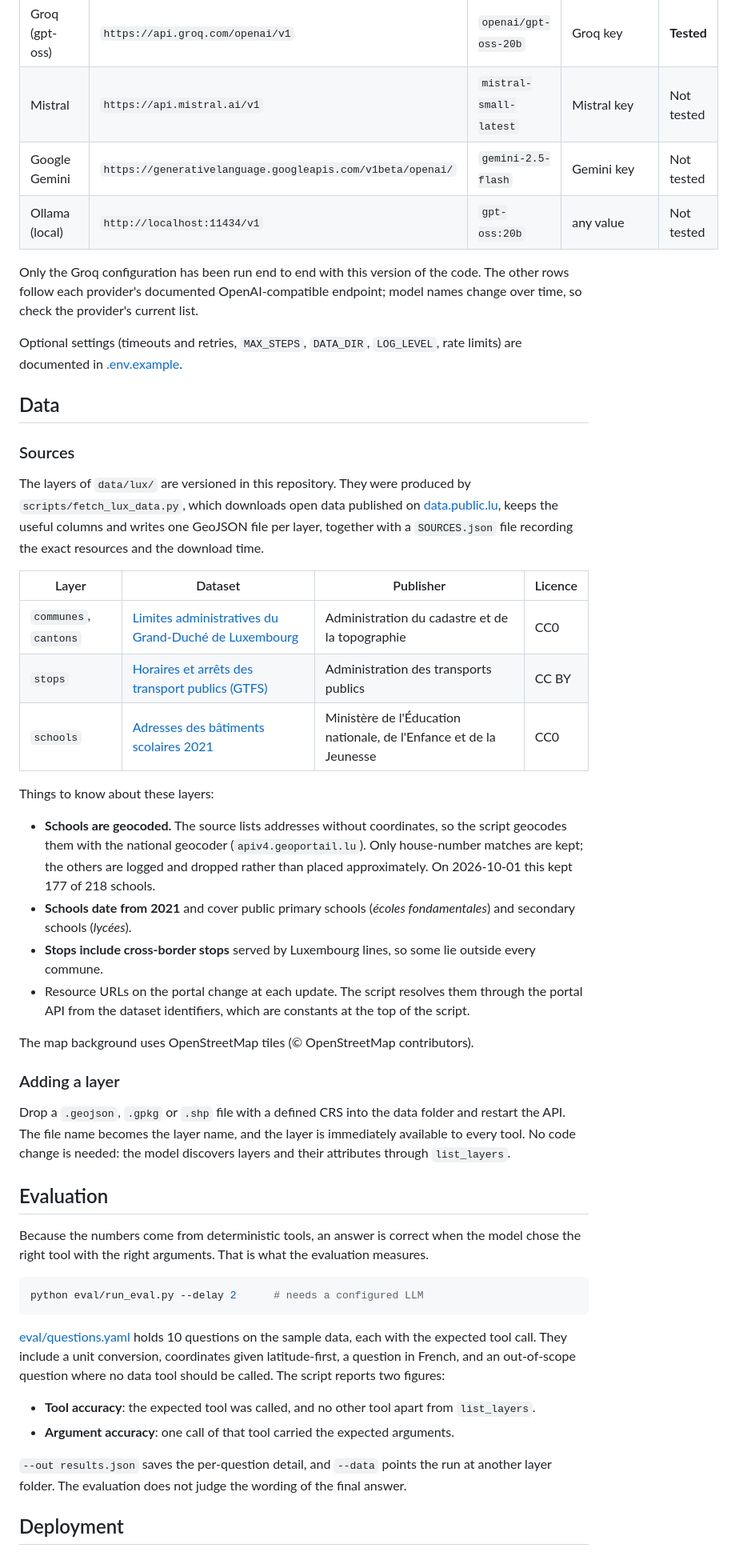
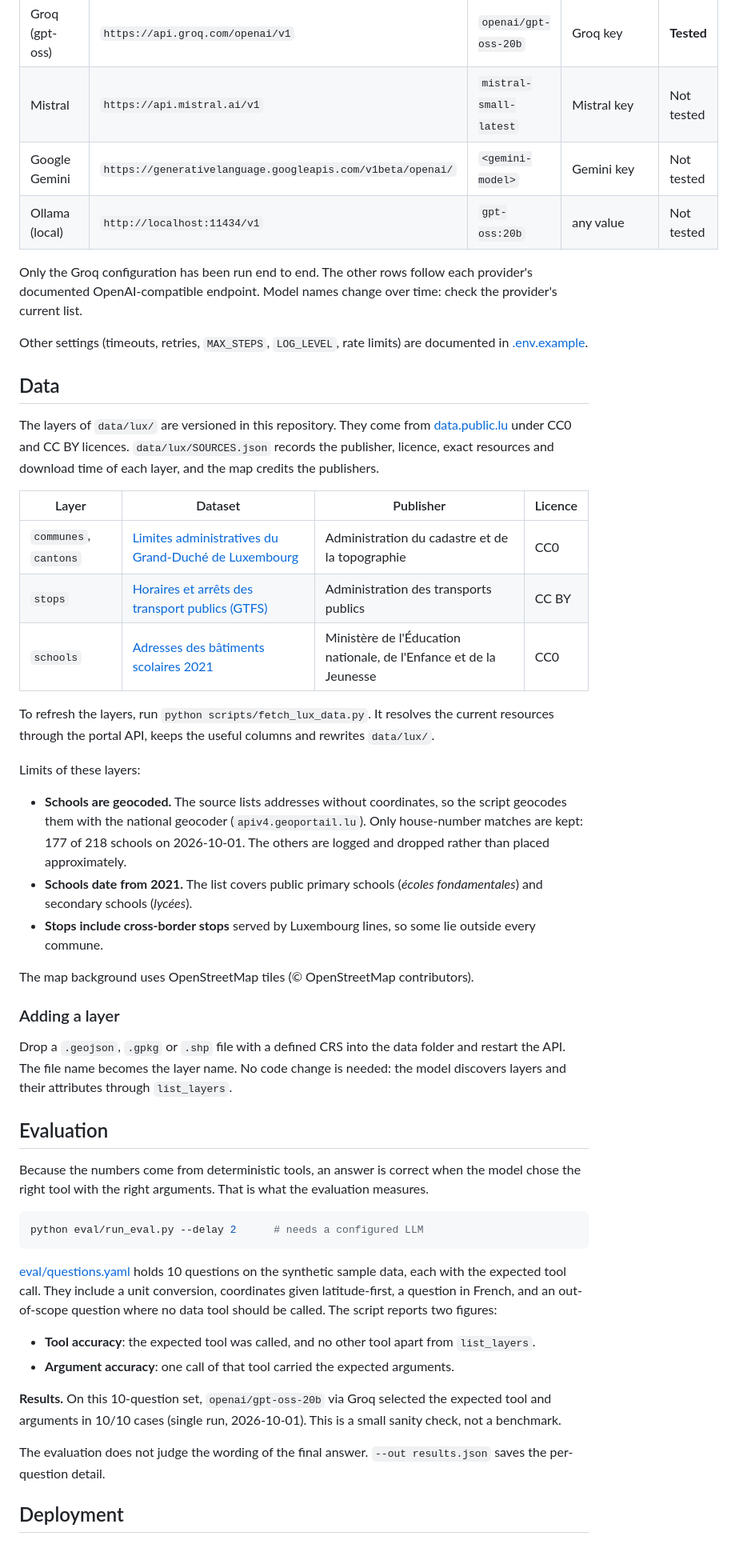
Before and after one commit to rabieessayeh/geo-assistant, a Markdown page: README.md, the part around one of its changes. Shown at 80% size. Rendered like a GitHub page.

````diff
--- a/README.md
+++ b/README.md
@@ -115,18 +105,16 @@ The agent needs a model that supports tool calling, reached through an OpenAI-co
 | --- | --- | --- | --- | --- |
 | Groq (gpt-oss) | `https://api.groq.com/openai/v1` | `openai/gpt-oss-20b` | Groq key | **Tested** |
 | Mistral | `https://api.mistral.ai/v1` | `mistral-small-latest` | Mistral key | Not tested |
-| Google Gemini | `https://generativelanguage.googleapis.com/v1beta/openai/` | `gemini-2.5-flash` | Gemini key | Not tested |
+| Google Gemini | `https://generativelanguage.googleapis.com/v1beta/openai/` | `<gemini-model>` | Gemini key | Not tested |
 | Ollama (local) | `http://localhost:11434/v1` | `gpt-oss:20b` | any value | Not tested |
 
-Only the Groq configuration has been run end to end with this version of the code. The other rows follow each provider's documented OpenAI-compatible endpoint; model names change over time, so check the provider's current list.
+Only the Groq configuration has been run end to end. The other rows follow each provider's documented OpenAI-compatible endpoint. Model names change over time: check the provider's current list.
 
-Optional settings (timeouts and retries, `MAX_STEPS`, `DATA_DIR`, `LOG_LEVEL`, rate limits) are documented in [.env.example](.env.example).
+Other settings (timeouts, retries, `MAX_STEPS`, `LOG_LEVEL`, rate limits) are documented in [.env.example](.env.example).
 
 ## Data
 
-### Sources
-
-The layers of `data/lux/` are versioned in this repository. They were produced by `scripts/fetch_lux_data.py`, which downloads open data published on [data.public.lu](https://data.public.lu), keeps the useful columns and writes one GeoJSON file per layer, together with a `SOURCES.json` file recording the exact resources and the download time.
+The layers of `data/lux/` are versioned in this repository. They come from [data.public.lu](https://data.public.lu) under CC0 and CC BY licences. `data/lux/SOURCES.json` records the publisher, licence, exact resources and download time of each layer, and the map credits the publishers.
 
 | Layer | Dataset | Publisher | Licence |
 | --- | --- | --- | --- |
@@ -134,18 +122,19 @@ The layers of `data/lux/` are versioned in this repository. They were produced b
 | `stops` | [Horaires et arrêts des transport publics (GTFS)](https://data.public.lu/en/datasets/horaires-et-arrets-des-transport-publics-gtfs/) | Administration des transports publics | CC BY |
 | `schools` | [Adresses des bâtiments scolaires 2021](https://data.public.lu/en/datasets/adresses-des-batiments-scolaires-2021/) | Ministère de l'Éducation nationale, de l'Enfance et de la Jeunesse | CC0 |
 
-Things to know about these layers:
+To refresh the layers, run `python scripts/fetch_lux_data.py`. It resolves the current resources through the portal API, keeps the useful columns and rewrites `data/lux/`.
 
-- **Schools are geocoded.** The source lists addresses without coordinates, so the script geocodes them with the national geocoder (`apiv4.geoportail.lu`). Only house-number matches are kept; the others are logged and dropped rather than placed approximately. On 2026-10-01 this kept 177 of 218 schools.
-- **Schools date from 2021** and cover public primary schools (*écoles fondamentales*) and secondary schools (*lycées*).
+Limits of these layers:
+
+- **Schools are geocoded.** The source lists addresses without coordinates, so the script geocodes them with the national geocoder (`apiv4.geoportail.lu`). Only house-number matches are kept: 177 of 218 schools on 2026-10-01. The others are logged and dropped rather than placed approximately.
+- **Schools date from 2021.** The list covers public primary schools (*écoles fondamentales*) and secondary schools (*lycées*).
 - **Stops include cross-border stops** served by Luxembourg lines, so some lie outside every commune.
-- Resource URLs on the portal change at each update. The script resolves them through the portal API from the dataset identifiers, which are constants at the top of the script.
 
 The map background uses OpenStreetMap tiles (© OpenStreetMap contributors).
 
 ### Adding a layer
 
-Drop a `.geojson`, `.gpkg` or `.shp` file with a defined CRS into the data folder and restart the API. The file name becomes the layer name, and the layer is immediately available to every tool. No code change is needed: the model discovers layers and their attributes through `list_layers`.
+Drop a `.geojson`, `.gpkg` or `.shp` file with a defined CRS into the data folder and restart the API. The file name becomes the layer name. No code change is needed: the model discovers layers and their attributes through `list_layers`.
 
 ## Evaluation
 
@@ -155,12 +144,14 @@ Because the numbers come from deterministic tools, an answer is correct when the
 python eval/run_eval.py --delay 2      # needs a configured LLM
 ```
 
-[eval/questions.yaml](eval/questions.yaml) holds 10 questions on the sample data, each with the expected tool call. They include a unit conversion, coordinates given latitude-first, a question in French, and an out-of-scope question where no data tool should be called. The script reports two figures:
+[eval/questions.yaml](eval/questions.yaml) holds 10 questions on the synthetic sample data, each with the expected tool call. They include a unit conversion, coordinates given latitude-first, a question in French, and an out-of-scope question where no data tool should be called. The script reports two figures:
 
 - **Tool accuracy**: the expected tool was called, and no other tool apart from `list_layers`.
 - **Argument accuracy**: one call of that tool carried the expected arguments.
 
-`--out results.json` saves the per-question detail, and `--data` points the run at another layer folder. The evaluation does not judge the wording of the final answer.
+**Results.** On this 10-question set, `openai/gpt-oss-20b` via Groq selected the expected tool and arguments in 10/10 cases (single run, 2026-10-01). This is a small sanity check, not a benchmark.
+
+The evaluation does not judge the wording of the final answer. `--out results.json` saves the per-question detail.
 
 ## Deployment
 
````
Also changed, not shown: other parts of README.md (+60 -61 lines).
